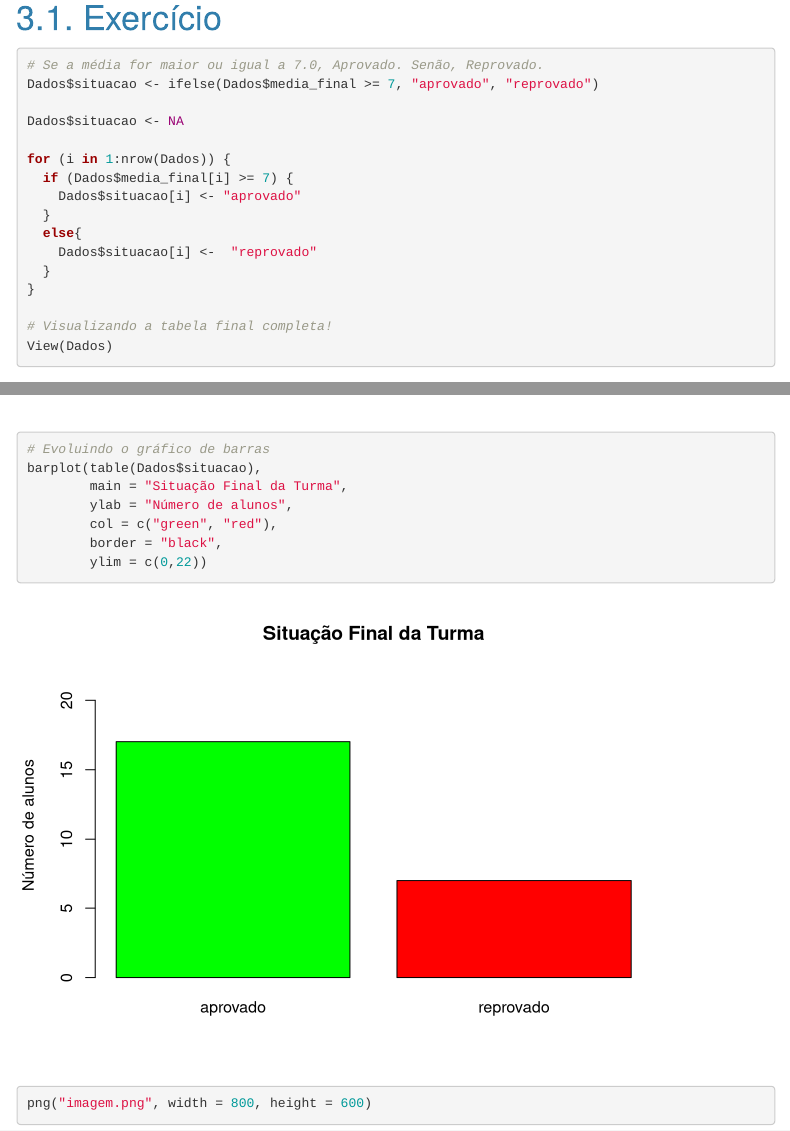
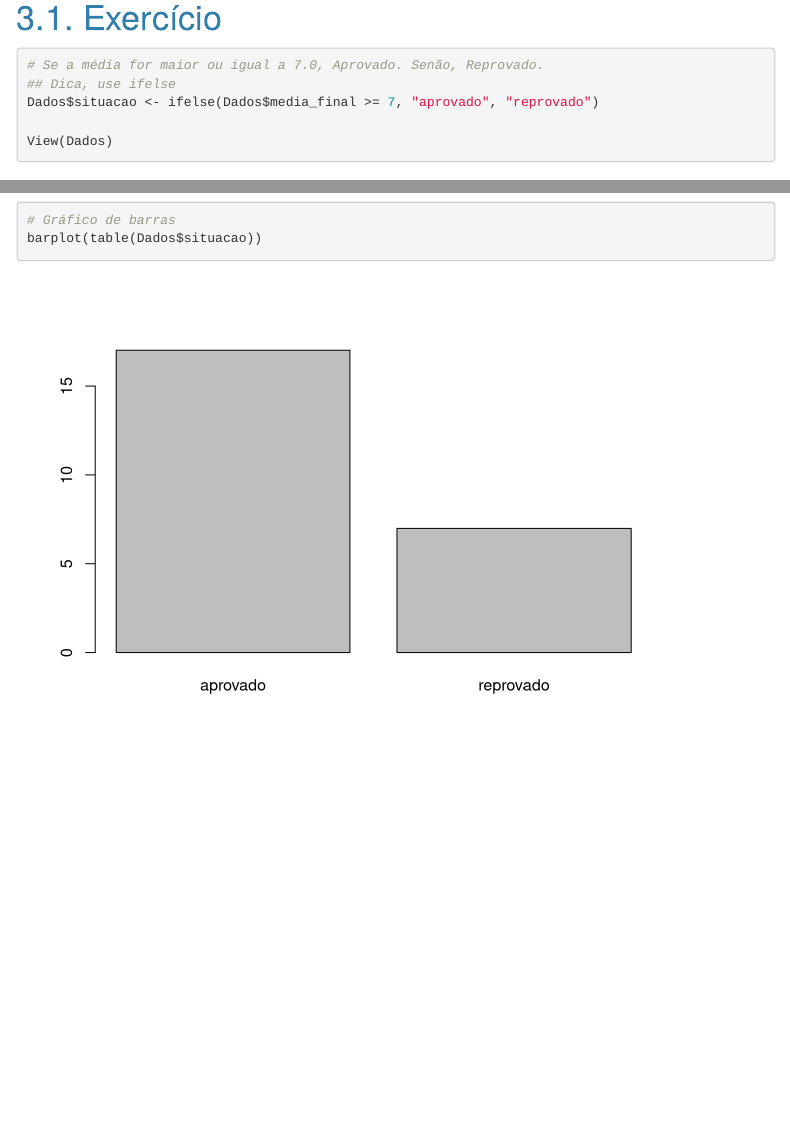
Before and after one commit to Mendespaz/Curso-R, an R Markdown document (Curso.Rmd): the page in a window 1100 px wide, from 14460 px down, and a second part further down, joined at a grey line. Rendered offline with R 4.5, knitr and Pandoc, with nearby package versions; menus at the side of the page are left out.

Commit message:
Inclui atividades

````diff
--- a/Curso.Rmd
+++ b/Curso.Rmd
@@ -94,14 +94,13 @@ Caça aos erros
 
 ```{r}
 # 1: Soma de numeros decimais
-1,5 + 6,8
+#1,5 + 6,8
 
 # 2
 #notas_exercicio <- c(8.5, 6.0, 9.2, 3.7
 
 # 3
 #alunos_exercicio <- c(Ana, "Bruno")
-
 ```
 
 
@@ -198,3 +198,8 @@ table((tabela$idades < 20) | (tabela$notas > 8.0))
+```{r}
+
+```
+
+
 ### 1.8. Outras logicas de comandos
 
 if (se)
@@ -204,7 +209,7 @@ else (senão)
 # Vamos checar a nota de apenas um aluno
 # O código dentro das chaves {} só vai rodar se a condição for TRUE
 
-if (tabela$notas[2] >= 6.0) {
+if (tabela$notas[2] >= 7.0) {
   print(paste("Parabéns", tabela$alunos[2], "você foi aprovado, pode curtir as férias!"))
 } else {
   print(paste("Infelizmente", tabela$alunos[2], "você reprovou, nos vemos ano que vem."))
@@ -321,20 +326,9 @@ abline(v = 7, col = "red", lwd = 2, lty = 2)
 
 ```{r}
 # Se a média for maior ou igual a 7.0, Aprovado. Senão, Reprovado.
+## Dica, use ifelse
 Dados$situacao <- ifelse(Dados$media_final >= 7, "aprovado", "reprovado")
 
-Dados$situacao <- NA
-
-for (i in 1:nrow(Dados)) {
-  if (Dados$media_final[i] >= 7) {
-    Dados$situacao[i] <- "aprovado"
-  }
-  else{
-    Dados$situacao[i] <-  "reprovado"
-  }
-}
-
-# Visualizando a tabela final completa!
 View(Dados)
 ```
 
@@ -351,13 +345,5 @@ table(Dados$situacao)
 # Gráfico de barras
 barplot(table(Dados$situacao))
 
-# Evoluindo o gráfico de barras
-barplot(table(Dados$situacao),
-        main = "Situação Final da Turma",
-        ylab = "Número de alunos",
-        col = c("green", "red"),
-        border = "black",
-        ylim = c(0,22))
 
-png("imagem.png", width = 800, height = 600)
 ```
````
Also changed, not shown: imagem.png (deleted), Curso.Rmd (1 more changed lines).
